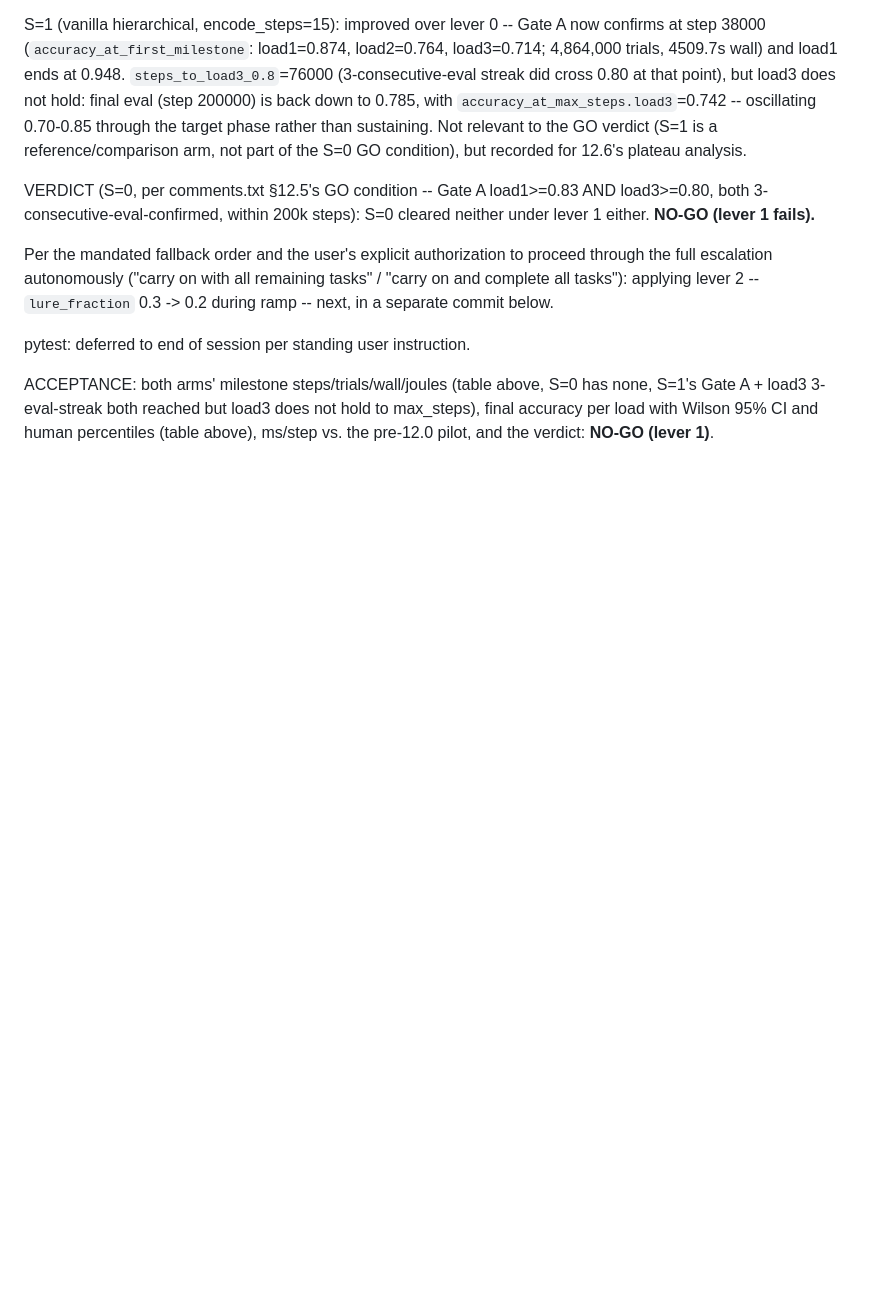
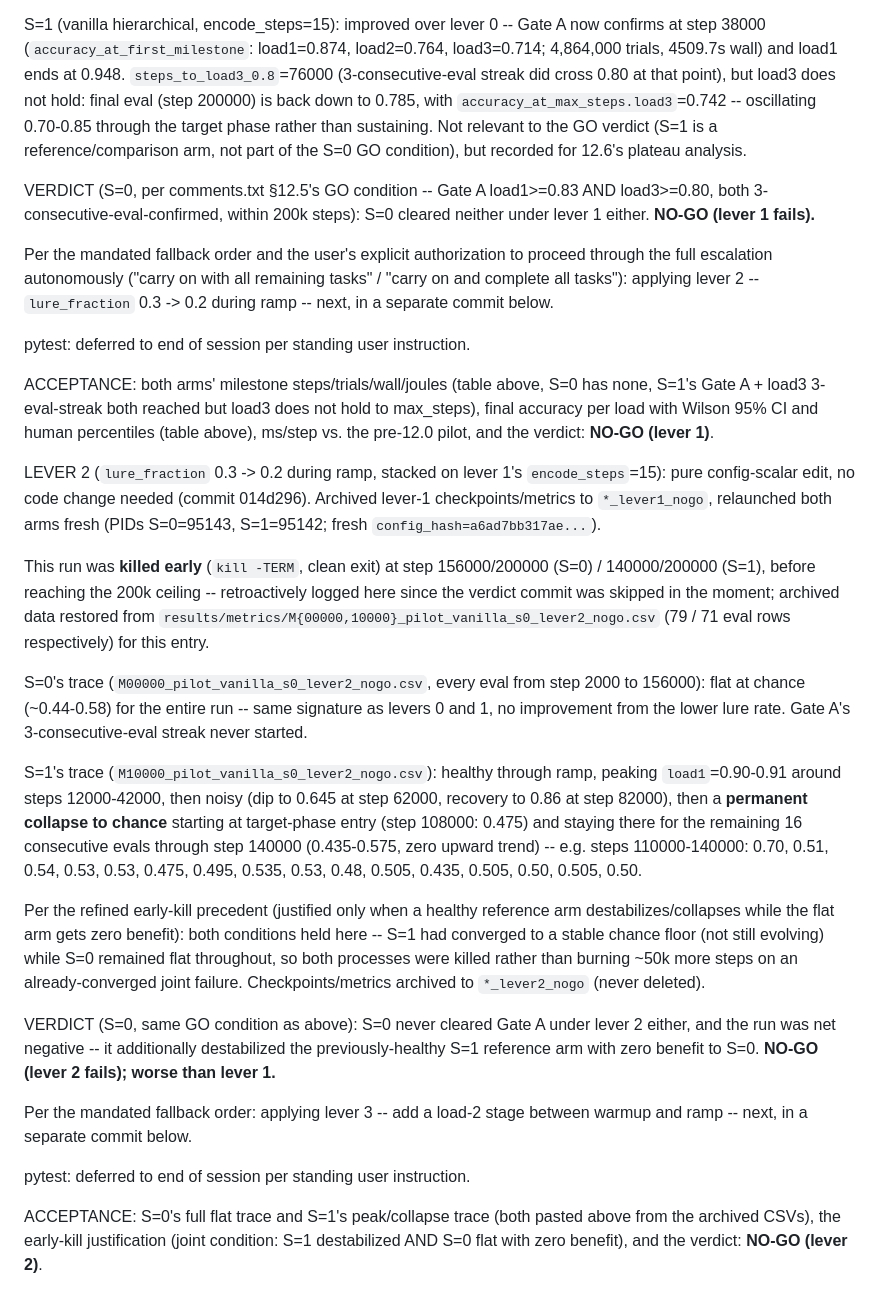
Before and after one commit to AminFathollahi/rnn_wm, a Markdown page: PHASE_LOG.md, the part around the change. GitHub-like rendering; blank space fills up the shorter version.

Commit message:
Phase 12.5: retroactive PHASE_LOG entry for lever 2 NO-GO verdict
Lever 2's NO-GO/early-kill verdict was never written to PHASE_LOG.md at
the time (only the config-change commit 60e1c1a was made). Documenting
it now from the archived lever2_nogo metrics CSVs before lever 3's
verdict is added, to keep the log a complete, gap-free record.

```diff
--- a/PHASE_LOG.md
+++ b/PHASE_LOG.md
@@ -2723,3 +2723,53 @@ S=0 has none, S=1's Gate A + load3 3-eval-streak both reached but load3
 does not hold to max_steps), final accuracy per load with Wilson 95% CI
 and human percentiles (table above), ms/step vs. the pre-12.0 pilot, and
 the verdict: **NO-GO (lever 1)**.
+
+LEVER 2 (`lure_fraction` 0.3 -> 0.2 during ramp, stacked on lever 1's
+`encode_steps`=15): pure config-scalar edit, no code change needed
+(commit 014d296). Archived lever-1 checkpoints/metrics to
+`*_lever1_nogo`, relaunched both arms fresh (PIDs S=0=95143, S=1=95142;
+fresh `config_hash=a6ad7bb317ae...`).
+
+This run was **killed early** (`kill -TERM`, clean exit) at step
+156000/200000 (S=0) / 140000/200000 (S=1), before reaching the 200k
+ceiling -- retroactively logged here since the verdict commit was
+skipped in the moment; archived data restored from
+`results/metrics/M{00000,10000}_pilot_vanilla_s0_lever2_nogo.csv`
+(79 / 71 eval rows respectively) for this entry.
+
+S=0's trace (`M00000_pilot_vanilla_s0_lever2_nogo.csv`, every eval from
+step 2000 to 156000): flat at chance (~0.44-0.58) for the entire run --
+same signature as levers 0 and 1, no improvement from the lower lure
+rate. Gate A's 3-consecutive-eval streak never started.
+
+S=1's trace (`M10000_pilot_vanilla_s0_lever2_nogo.csv`): healthy through
+ramp, peaking `load1`=0.90-0.91 around steps 12000-42000, then noisy
+(dip to 0.645 at step 62000, recovery to 0.86 at step 82000), then a
+**permanent collapse to chance** starting at target-phase entry (step
+108000: 0.475) and staying there for the remaining 16 consecutive evals
+through step 140000 (0.435-0.575, zero upward trend) -- e.g. steps
+110000-140000: 0.70, 0.51, 0.54, 0.53, 0.53, 0.475, 0.495, 0.535, 0.53,
+0.48, 0.505, 0.435, 0.505, 0.50, 0.505, 0.50.
+
+Per the refined early-kill precedent (justified only when a healthy
+reference arm destabilizes/collapses while the flat arm gets zero
+benefit): both conditions held here -- S=1 had converged to a stable
+chance floor (not still evolving) while S=0 remained flat throughout,
+so both processes were killed rather than burning ~50k more steps on an
+already-converged joint failure. Checkpoints/metrics archived to
+`*_lever2_nogo` (never deleted).
+
+VERDICT (S=0, same GO condition as above): S=0 never cleared Gate A
+under lever 2 either, and the run was net negative -- it additionally
+destabilized the previously-healthy S=1 reference arm with zero benefit
+to S=0. **NO-GO (lever 2 fails); worse than lever 1.**
+
+Per the mandated fallback order: applying lever 3 -- add a load-2 stage
+between warmup and ramp -- next, in a separate commit below.
+
+pytest: deferred to end of session per standing user instruction.
+
+ACCEPTANCE: S=0's full flat trace and S=1's peak/collapse trace (both
+pasted above from the archived CSVs), the early-kill justification
+(joint condition: S=1 destabilized AND S=0 flat with zero benefit), and
+the verdict: **NO-GO (lever 2)**.
```
